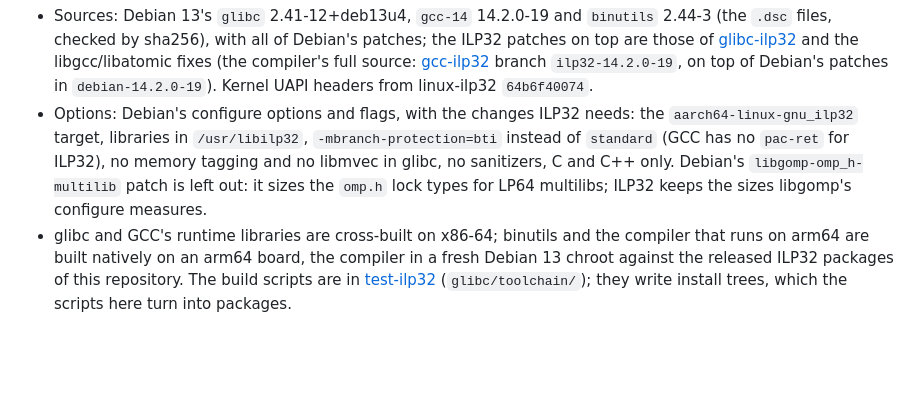
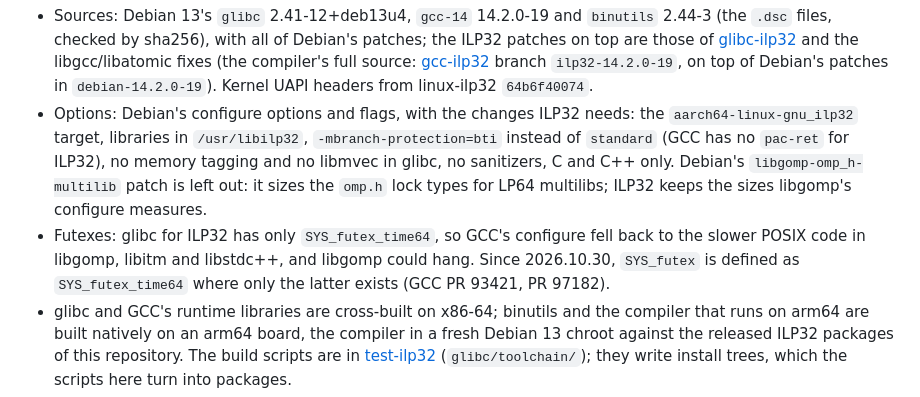
Before and after one commit to ilp32-a64/debian-ilp32, a Markdown page: README.md, the part around one of its changes. Rendered like a GitHub page; blank space fills up the shorter version.

```diff
--- a/README.md
+++ b/README.md
@@ -126,6 +138,9 @@ runtime libraries by themselves.
   of `standard` (GCC has no `pac-ret` for ILP32), no memory tagging and no libmvec in glibc, no
   sanitizers, C and C++ only. Debian's `libgomp-omp_h-multilib` patch is left out: it sizes the
   `omp.h` lock types for LP64 multilibs; ILP32 keeps the sizes libgomp's configure measures.
+- Futexes: glibc for ILP32 has only `SYS_futex_time64`, so GCC's configure fell back to the slower
+  POSIX code in libgomp, libitm and libstdc++, and libgomp could hang. Since 2026.10.30, `SYS_futex`
+  is defined as `SYS_futex_time64` where only the latter exists (GCC PR 93421, PR 97182).
 - glibc and GCC's runtime libraries are cross-built on x86-64; binutils and the compiler that runs
   on arm64 are built natively on an arm64 board, the compiler in a fresh Debian 13 chroot against
   the released ILP32 packages of this repository. The build scripts are in
```
Also changed, not shown: other parts of README.md (+17 -5 lines).
